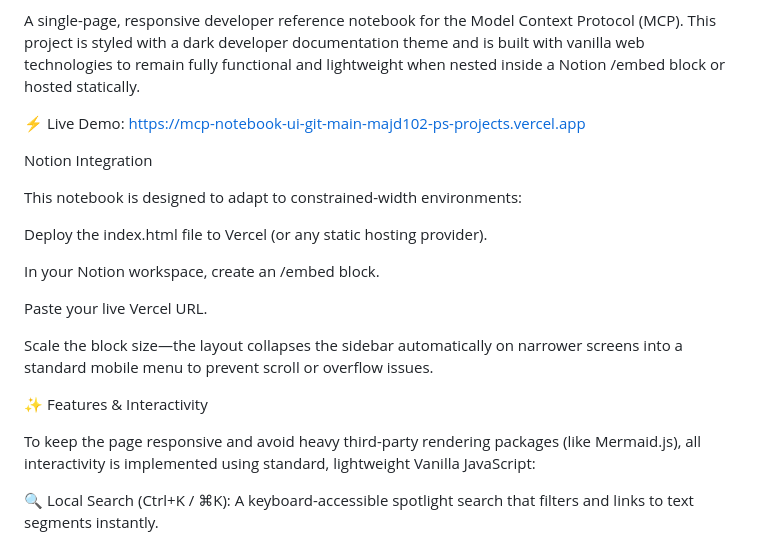
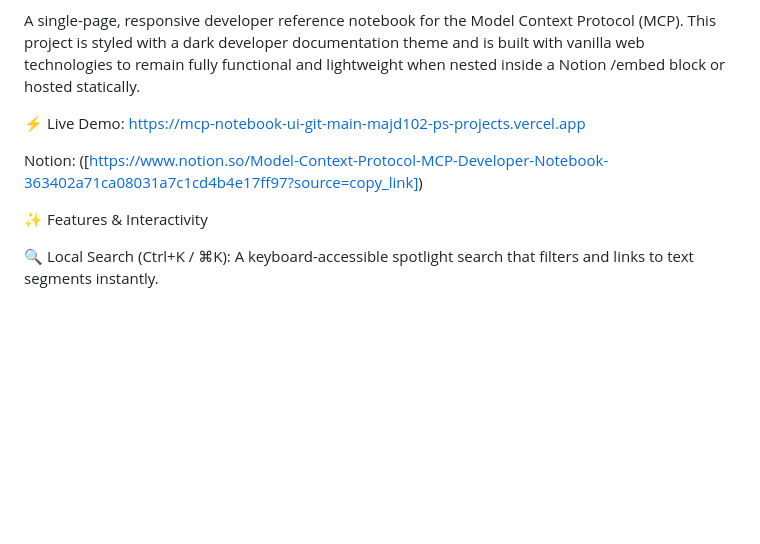
Before and after one commit to majd102-p/mcp-notebook-ui, a Markdown page: README.md, the part around the change. Drawn GitHub-style; blank space fills up the shorter version.

Commit message:
Update README to simplify integration instructions
Removed instructions for Notion integration and deployment.

```diff
--- a/README.md
+++ b/README.md
@@ -14,21 +14,10 @@ A single-page, responsive developer reference notebook for the Model Context Pro
 
 ⚡ Live Demo: [https://mcp-notebook-ui-git-main-majd102-ps-projects.vercel.app](https://mcp-notebook-ui-git-main-majd102-ps-projects.vercel.app/)
 
- Notion Integration
 
-This notebook is designed to adapt to constrained-width environments:
-
-Deploy the index.html file to Vercel (or any static hosting provider).
-
-In your Notion workspace, create an /embed block.
-
-Paste your live Vercel URL.
-
-Scale the block size—the layout collapses the sidebar automatically on narrower screens into a standard mobile menu to prevent scroll or overflow issues.
+ Notion: ([https://www.notion.so/Model-Context-Protocol-MCP-Developer-Notebook-363402a71ca08031a7c1cd4b4e17ff97?source=copy_link])
 
 ✨ Features & Interactivity
-
-To keep the page responsive and avoid heavy third-party rendering packages (like Mermaid.js), all interactivity is implemented using standard, lightweight Vanilla JavaScript:
 
 🔍 Local Search (Ctrl+K / ⌘K): A keyboard-accessible spotlight search that filters and links to text segments instantly.
 
```
